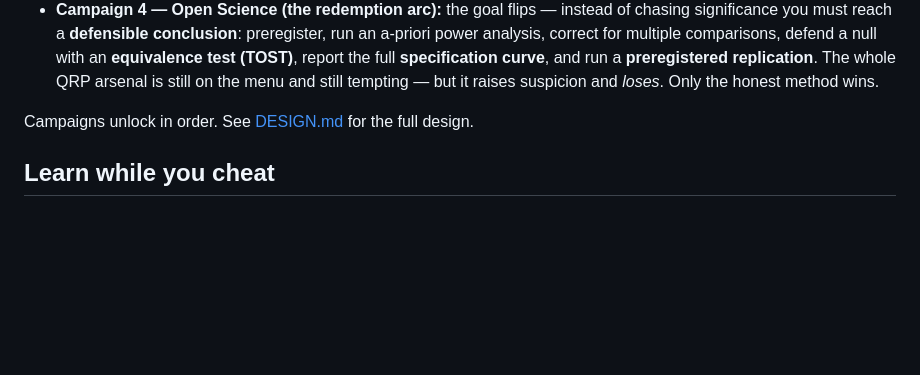
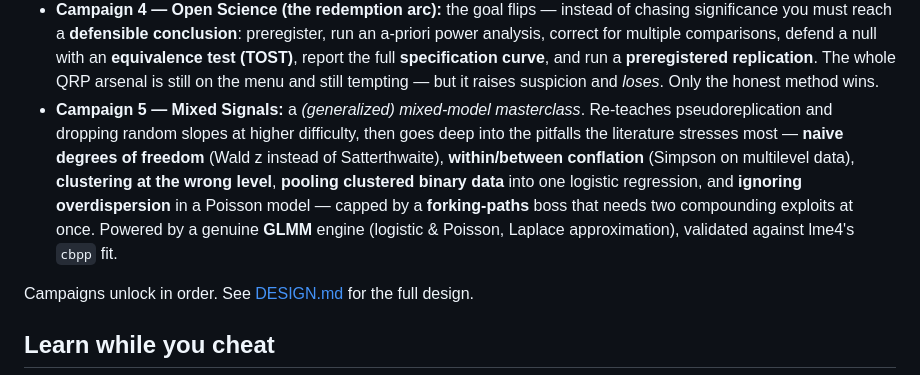
Before and after one commit to Pessegir/pspss, a Markdown page: README.md, the part around the change. Rendered like a GitHub page; blank space fills up the shorter version.

```diff
--- a/README.md
+++ b/README.md
@@ -21,6 +21,14 @@ real literature — that's the joke, and the lesson.
   report the full **specification curve**, and run a **preregistered replication**. The whole QRP
   arsenal is still on the menu and still tempting — but it raises suspicion and *loses*. Only the
   honest method wins.
+- **Campaign 5 — Mixed Signals:** a *(generalized) mixed-model masterclass*. Re-teaches
+  pseudoreplication and dropping random slopes at higher difficulty, then goes deep into the
+  pitfalls the literature stresses most — **naive degrees of freedom** (Wald z instead of
+  Satterthwaite), **within/between conflation** (Simpson on multilevel data), **clustering at the
+  wrong level**, **pooling clustered binary data** into one logistic regression, and **ignoring
+  overdispersion** in a Poisson model — capped by a **forking-paths** boss that needs two compounding
+  exploits at once. Powered by a genuine **GLMM** engine (logistic & Poisson, Laplace approximation),
+  validated against lme4's `cbpp` fit.
 
 Campaigns unlock in order. See [DESIGN.md](DESIGN.md) for the full design.
 
```
Also changed, not shown: CLAUDE.md (+32 -19 lines), DESIGN.md (+17 -1 lines).
